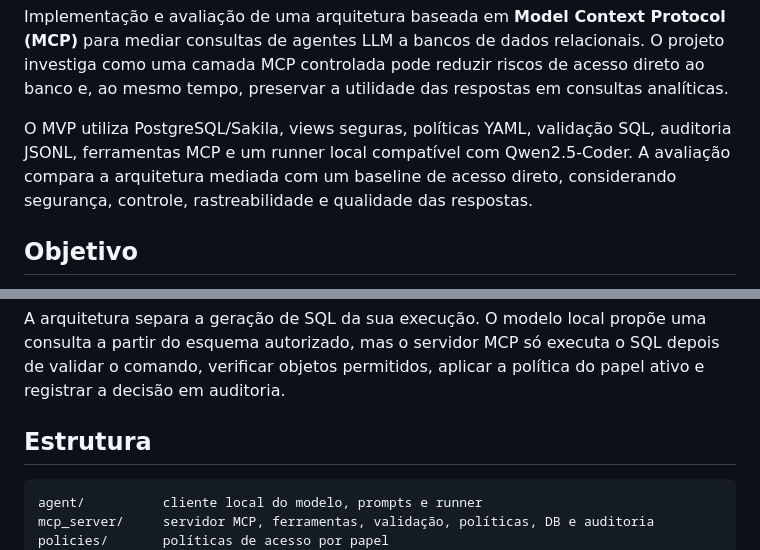
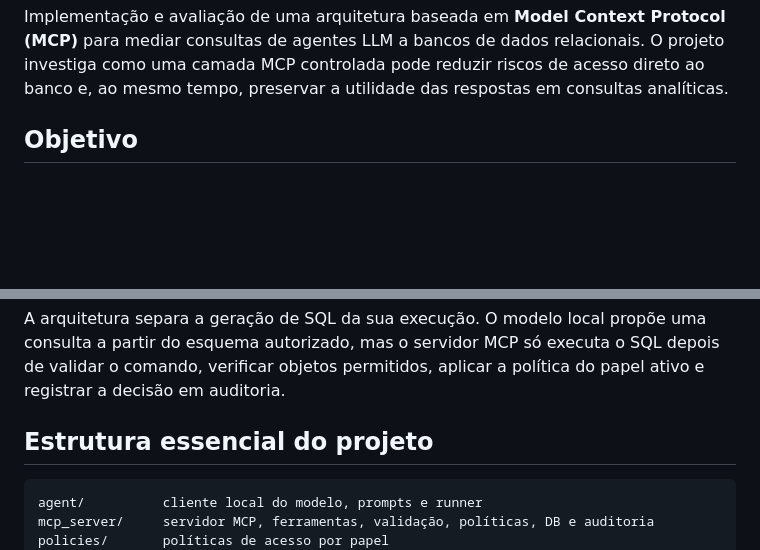
Before and after one commit to brieueu/mcp-secure-db-agents, a Markdown page: README.md, 2 parts joined by grey strips. GitHub-like rendering; blank space fills up the shorter version.

Commit message:
docs: show essential project structure

````diff
--- a/README.md
+++ b/README.md
@@ -21,8 +21,6 @@
 </p>
 
 Implementação e avaliação de uma arquitetura baseada em **Model Context Protocol (MCP)** para mediar consultas de agentes LLM a bancos de dados relacionais. O projeto investiga como uma camada MCP controlada pode reduzir riscos de acesso direto ao banco e, ao mesmo tempo, preservar a utilidade das respostas em consultas analíticas.
-
-O MVP utiliza PostgreSQL/Sakila, views seguras, políticas YAML, validação SQL, auditoria JSONL, ferramentas MCP e um runner local compatível com Qwen2.5-Coder. A avaliação compara a arquitetura mediada com um baseline de acesso direto, considerando segurança, controle, rastreabilidade e qualidade das respostas.
 
 ## Objetivo
 
@@ -79,7 +77,7 @@ flowchart LR
 
 A arquitetura separa a geração de SQL da sua execução. O modelo local propõe uma consulta a partir do esquema autorizado, mas o servidor MCP só executa o SQL depois de validar o comando, verificar objetos permitidos, aplicar a política do papel ativo e registrar a decisão em auditoria.
 
-## Estrutura
+## Estrutura essencial do projeto
 
 ```text
 agent/          cliente local do modelo, prompts e runner
````
